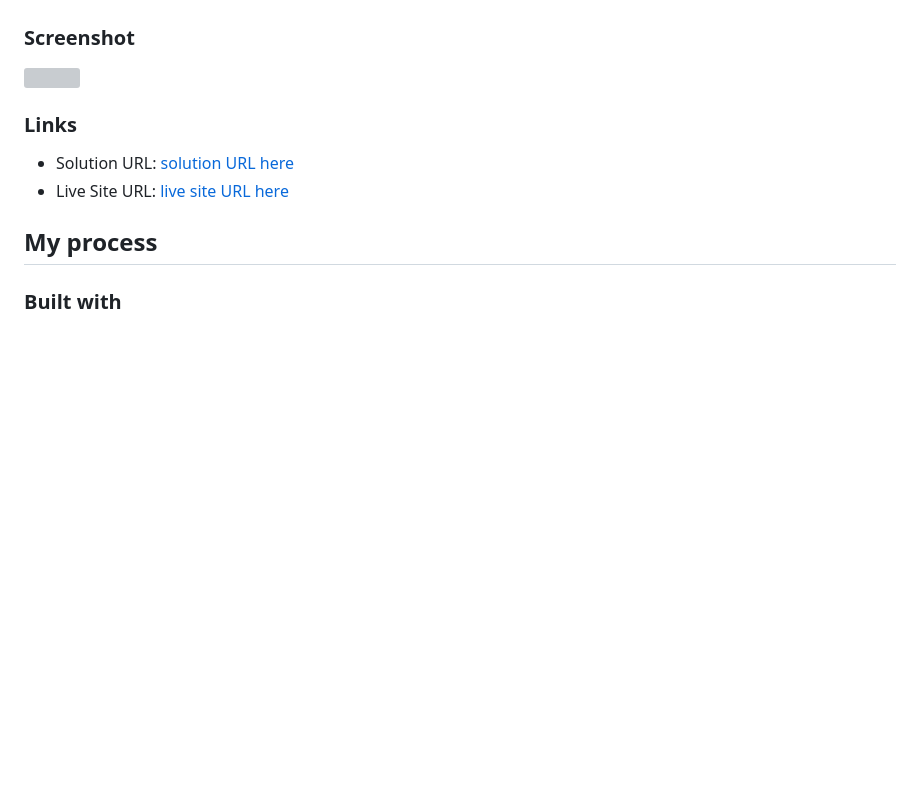
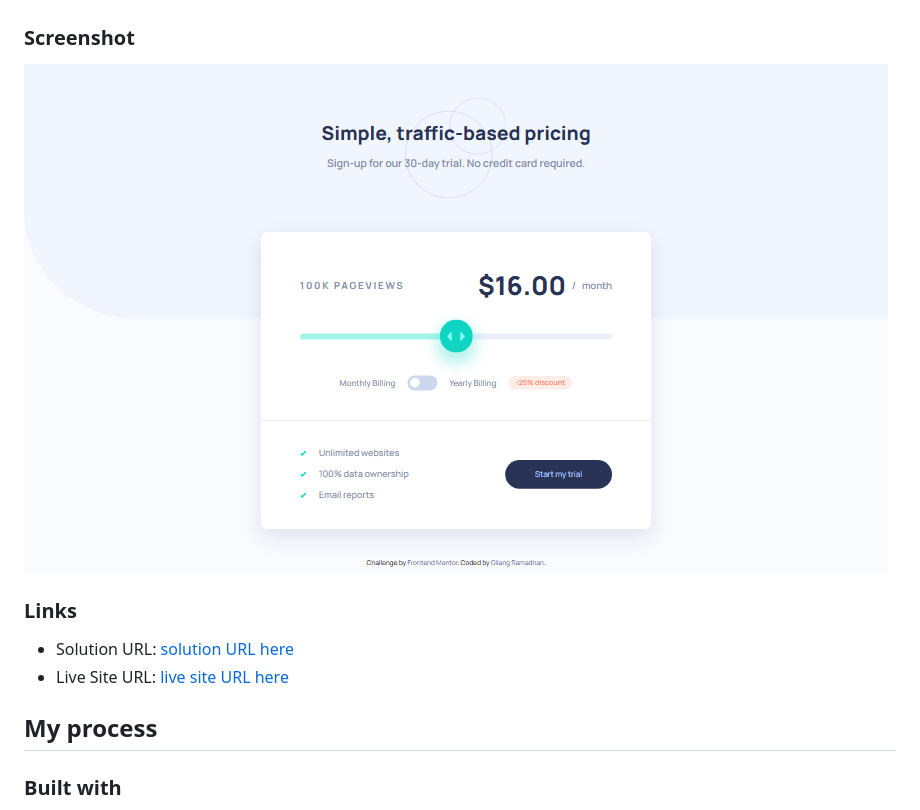
Before and after one commit to gilangr1440/interactive-pricing-component, a Markdown page: README.md, the part around the change printed below. Rendered like a GitHub page; pictures changed too: screenshot.png (added); blank space fills up the shorter version; grey boxes are pictures that could not be loaded.

```diff
--- a/README.md
+++ b/README.md
@@ -24,7 +24,7 @@ Users should be able to:
 
 ### Screenshot
 
-![](./screenshot.jpg)
+![](./screenshot.png)
 
 ### Links
 
```
Also changed, not shown: other parts of README.md (+2 -2 lines).
